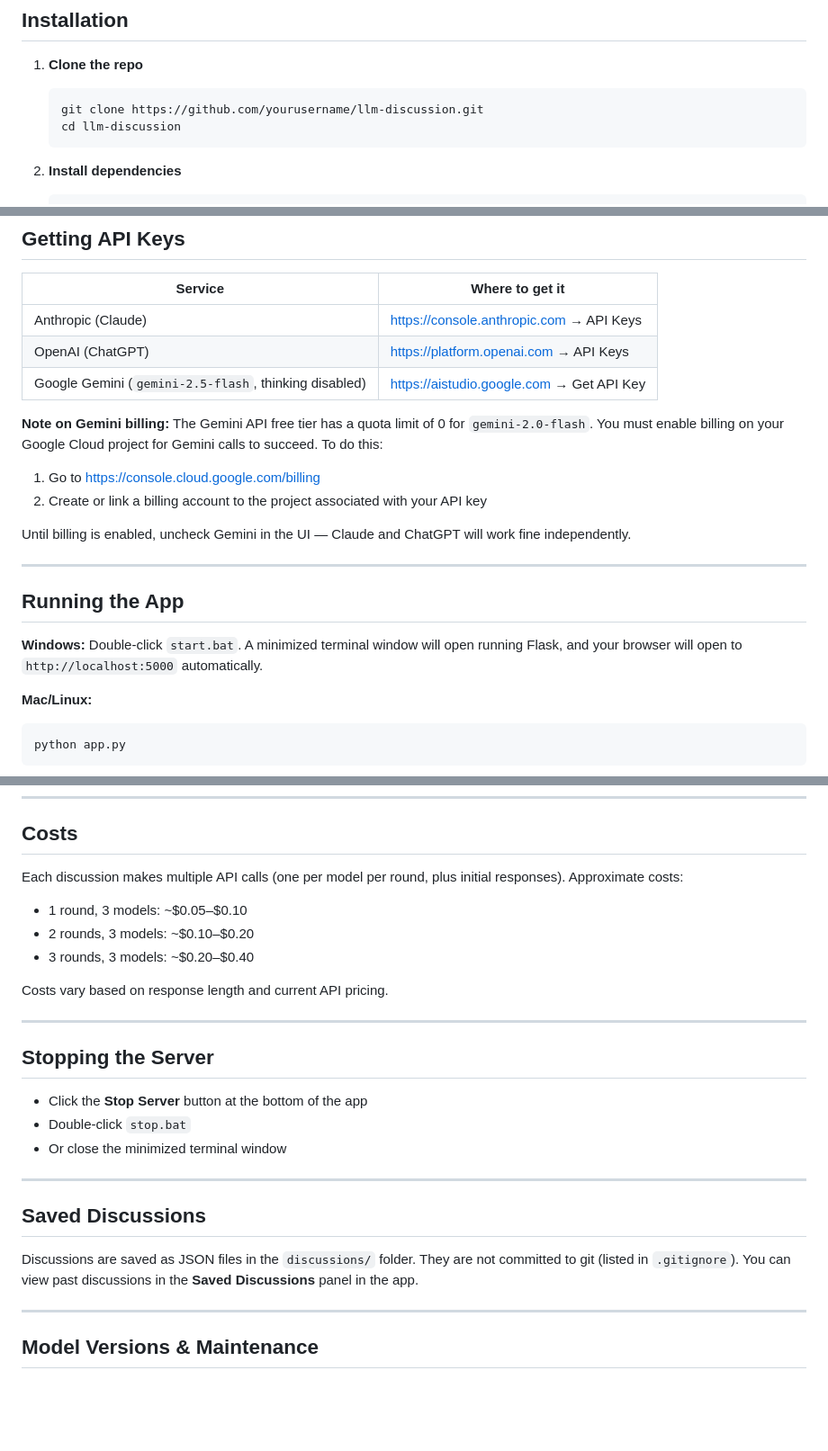
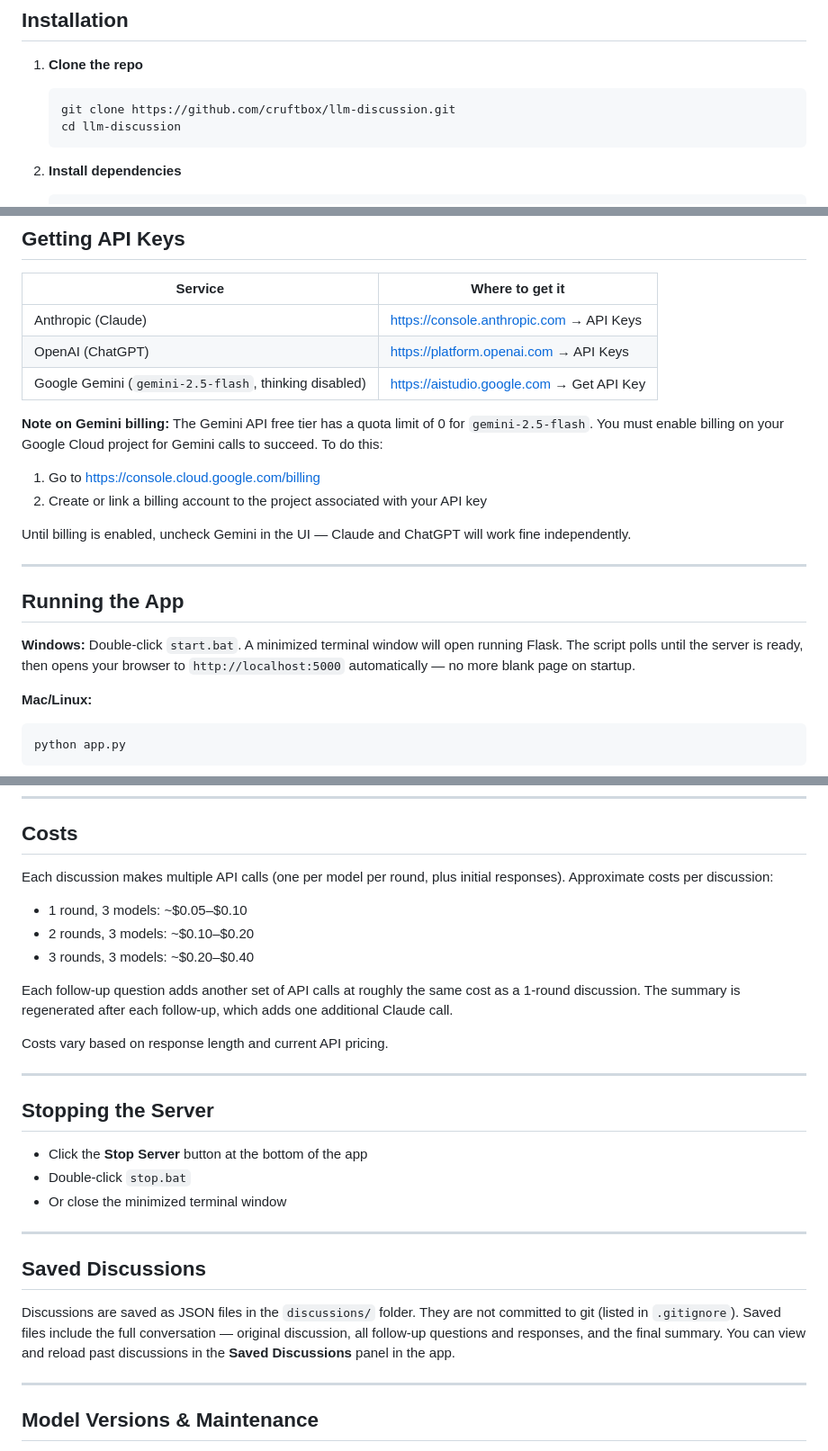
Before and after one commit to cruftbox/llm-discussion, a Markdown page: README.md, 3 parts joined by grey strips. Shown at 90% size. Drawn GitHub-style; blank space fills up the shorter version.

Commit message:
Documentation review fixes
- Fix clone URL from yourusername to cruftbox
- Fix Gemini billing note model name (2.0 -> 2.5)
- Update start.bat description to reflect poll-until-ready behavior
- Add follow-up cost note to Costs section
- Expand Saved Discussions to mention follow-ups are included

Co-Authored-By: Claude Sonnet 4.6 <noreply@anthropic.com>

````diff
--- a/README.md
+++ b/README.md
@@ -29,7 +29,7 @@ LLM Discussion lets you pick a topic or question, select which AI models partici
 
 1. **Clone the repo**
    ```
-   git clone https://github.com/yourusername/llm-discussion.git
+   git clone https://github.com/cruftbox/llm-discussion.git
    cd llm-discussion
    ```
 
@@ -54,7 +54,7 @@ LLM Discussion lets you pick a topic or question, select which AI models partici
 | OpenAI (ChatGPT) | https://platform.openai.com → API Keys |
 | Google Gemini (`gemini-2.5-flash`, thinking disabled) | https://aistudio.google.com → Get API Key |
 
-**Note on Gemini billing:** The Gemini API free tier has a quota limit of 0 for `gemini-2.0-flash`. You must enable billing on your Google Cloud project for Gemini calls to succeed. To do this:
+**Note on Gemini billing:** The Gemini API free tier has a quota limit of 0 for `gemini-2.5-flash`. You must enable billing on your Google Cloud project for Gemini calls to succeed. To do this:
 1. Go to https://console.cloud.google.com/billing
 2. Create or link a billing account to the project associated with your API key
 
@@ -64,7 +64,7 @@ Until billing is enabled, uncheck Gemini in the UI — Claude and ChatGPT will w
 
 ## Running the App
 
-**Windows:** Double-click `start.bat`. A minimized terminal window will open running Flask, and your browser will open to `http://localhost:5000` automatically.
+**Windows:** Double-click `start.bat`. A minimized terminal window will open running Flask. The script polls until the server is ready, then opens your browser to `http://localhost:5000` automatically — no more blank page on startup.
 
 **Mac/Linux:**
 ```
@@ -89,11 +89,13 @@ Then open `http://localhost:5000` in your browser.
 
 ## Costs
 
-Each discussion makes multiple API calls (one per model per round, plus initial responses). Approximate costs:
+Each discussion makes multiple API calls (one per model per round, plus initial responses). Approximate costs per discussion:
 
 - 1 round, 3 models: ~$0.05–$0.10
 - 2 rounds, 3 models: ~$0.10–$0.20
 - 3 rounds, 3 models: ~$0.20–$0.40
+
+Each follow-up question adds another set of API calls at roughly the same cost as a 1-round discussion. The summary is regenerated after each follow-up, which adds one additional Claude call.
 
 Costs vary based on response length and current API pricing.
 
@@ -109,7 +111,7 @@ Costs vary based on response length and current API pricing.
 
 ## Saved Discussions
 
-Discussions are saved as JSON files in the `discussions/` folder. They are not committed to git (listed in `.gitignore`). You can view past discussions in the **Saved Discussions** panel in the app.
+Discussions are saved as JSON files in the `discussions/` folder. They are not committed to git (listed in `.gitignore`). Saved files include the full conversation — original discussion, all follow-up questions and responses, and the final summary. You can view and reload past discussions in the **Saved Discussions** panel in the app.
 
 ---
 
````
